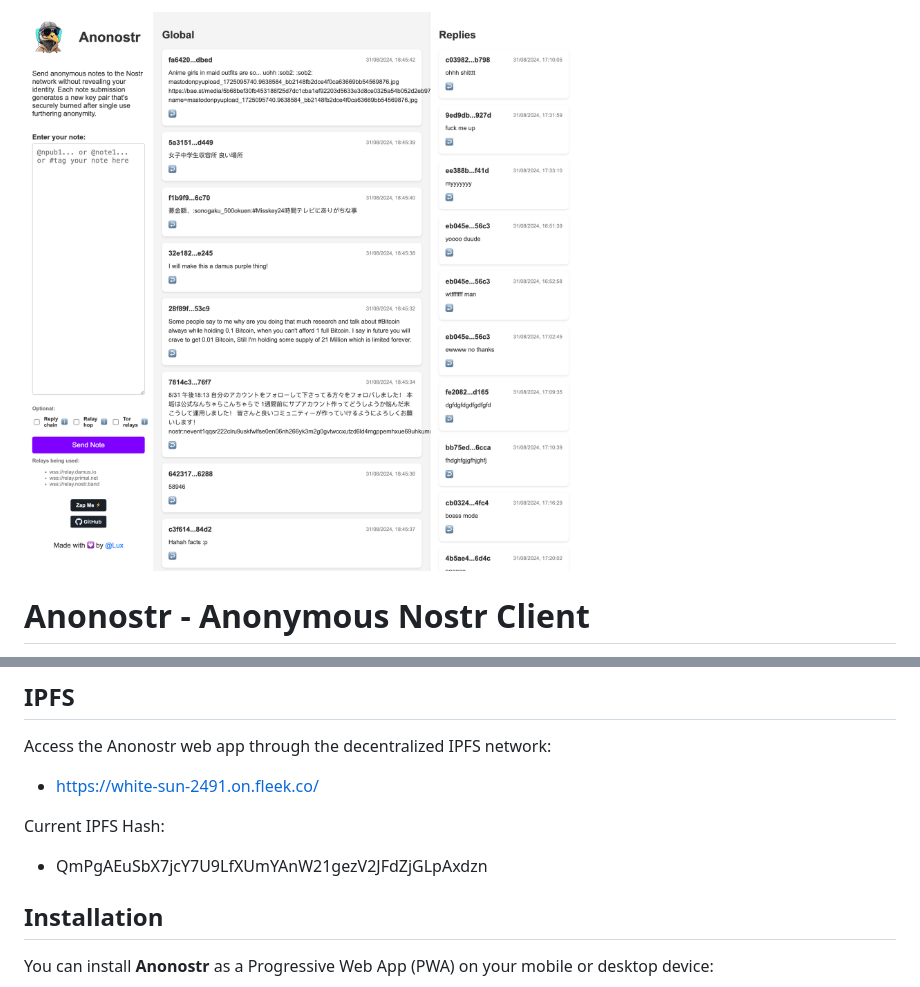
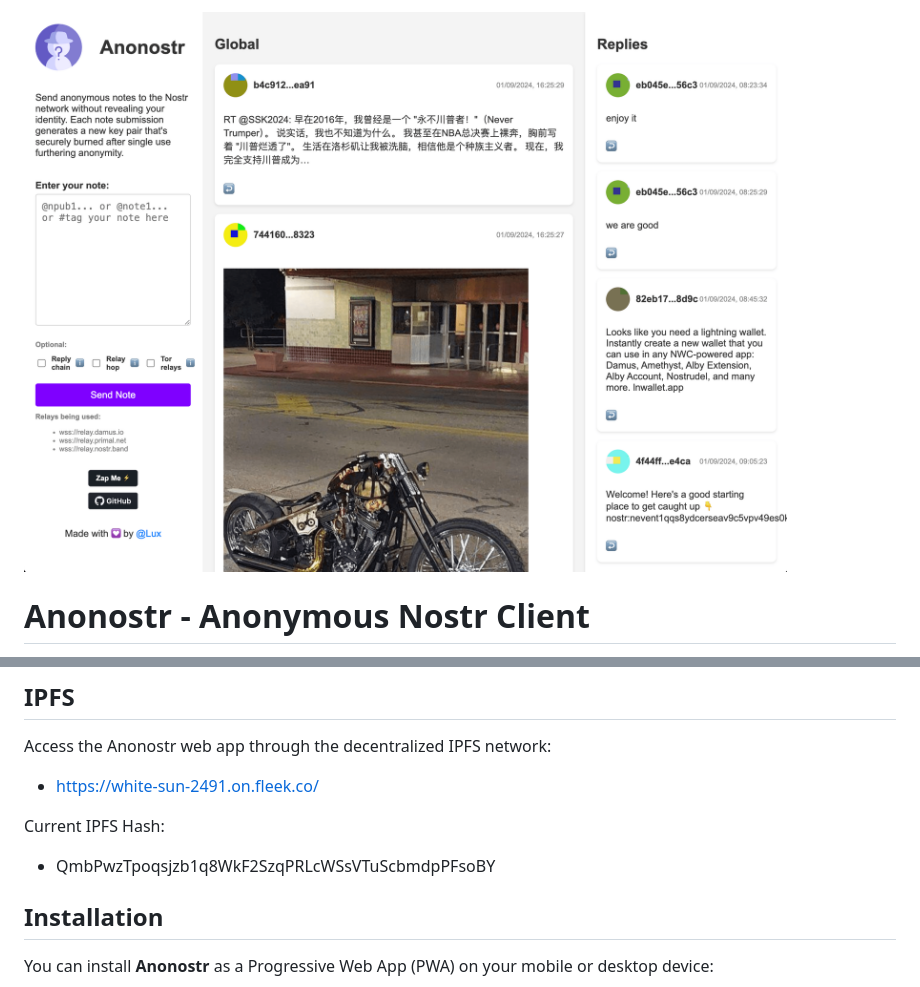
Before and after one commit to Spl0itable/Anonostr, a Markdown page: README.md, 2 parts joined by grey strips. GitHub-like rendering; pictures changed too: images/app-showcase.png.

```diff
--- a/README.md
+++ b/README.md
@@ -28,7 +28,7 @@ Access the Anonostr web app through the decentralized IPFS network:
 
 Current IPFS Hash:
 
-- QmPgAEuSbX7jcY7U9LfXUmYAnW21gezV2JFdZjGLpAxdzn
+- QmbPwzTpoqsjzb1q8WkF2SzqPRLcWSsVTuScbmdpPFsoBY
 
 ## Installation
 You can install **Anonostr** as a Progressive Web App (PWA) on your mobile or desktop device:
```
Also changed, not shown: 2 other files.
